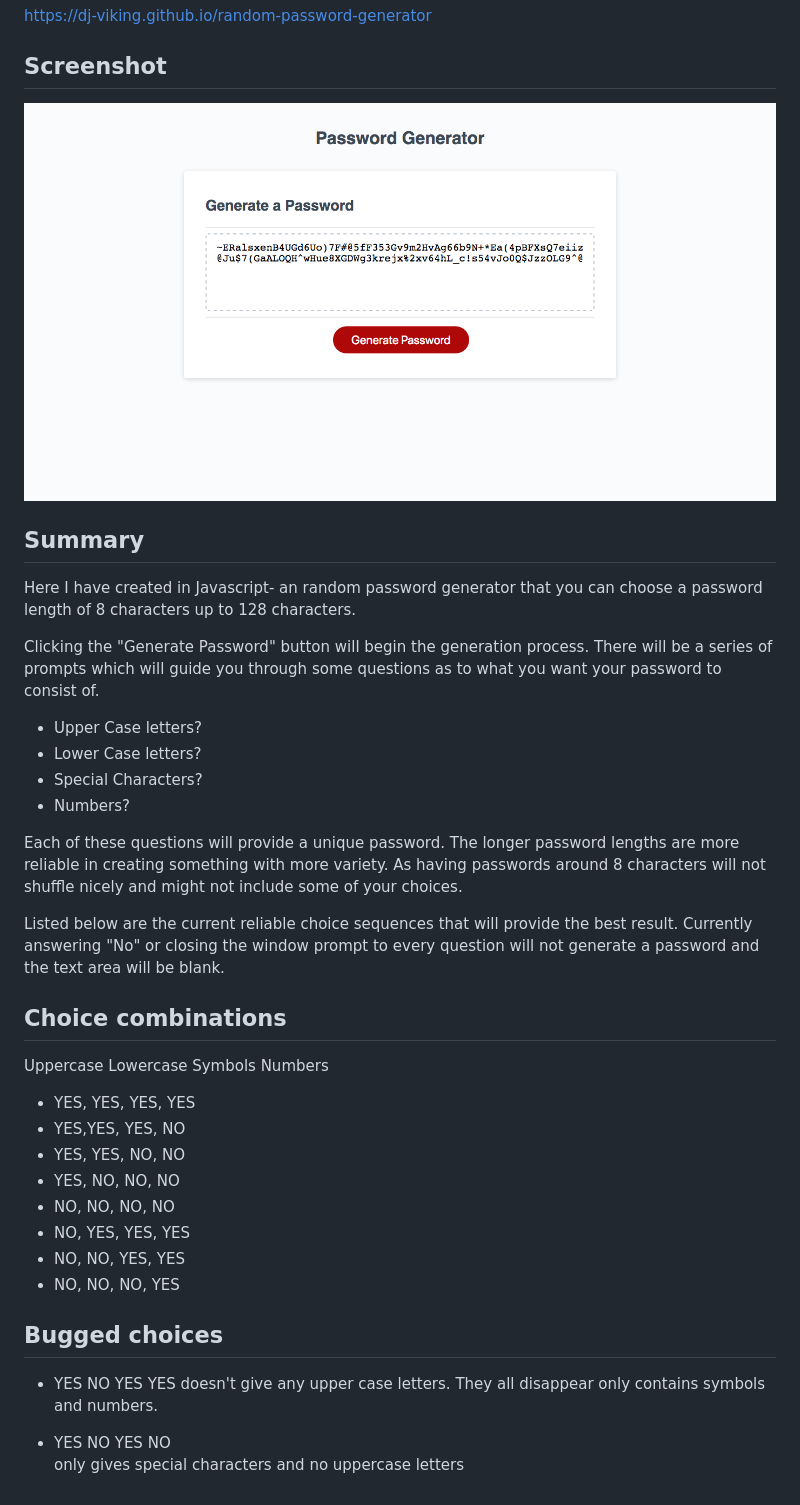
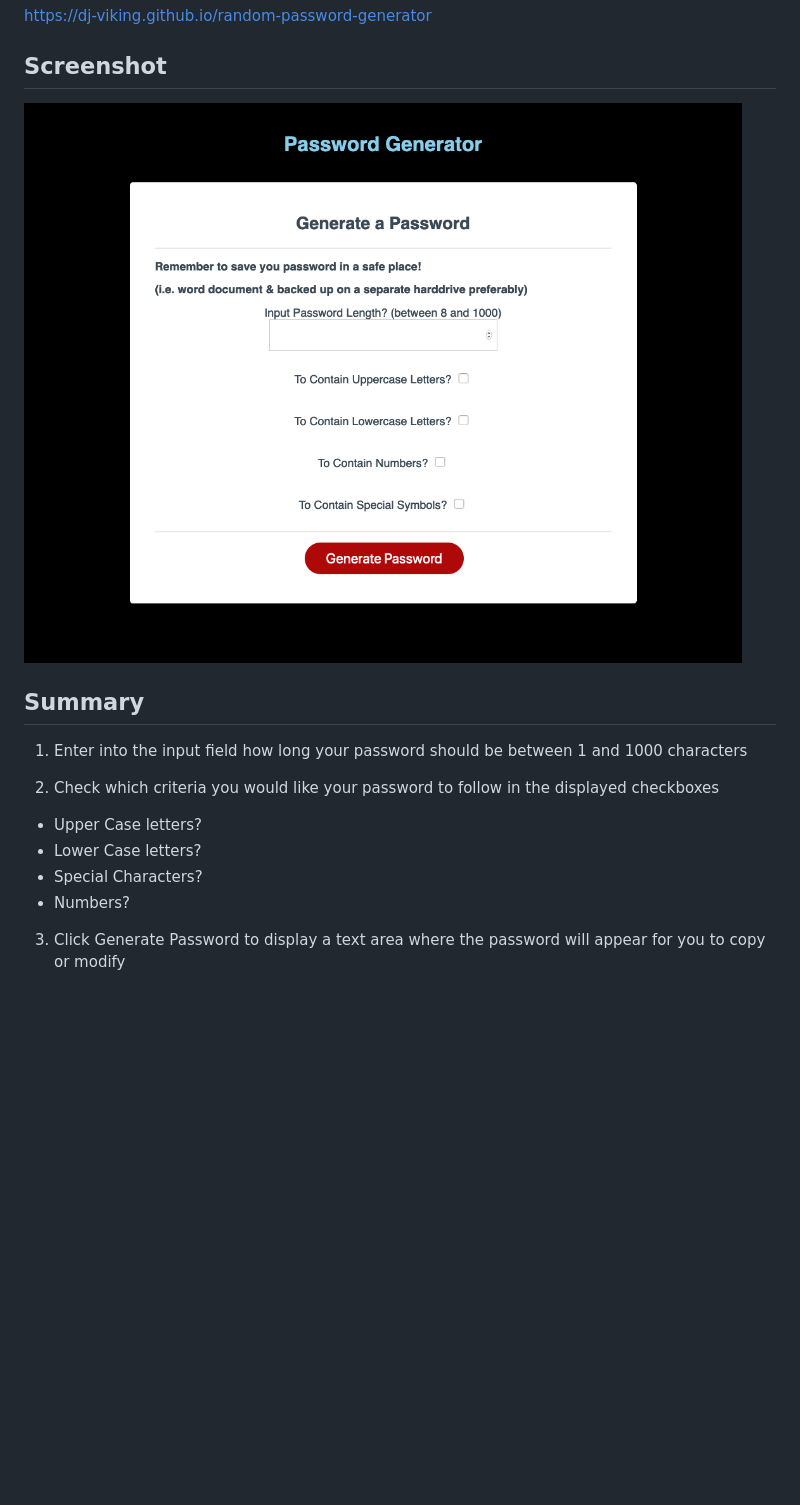
Before and after one commit to Dj-Viking/random-password-generator, a Markdown page: README.md, the part around the change. Rendered like a GitHub page; pictures changed too: assets/images/password-gen-page.png; blank space fills up the shorter version.

```diff
--- a/README.md
+++ b/README.md
@@ -10,35 +10,12 @@ https://dj-viking.github.io/random-password-generator
 
 ## Summary
 
-Here I have created in Javascript- an random password generator that you can choose a password length of 8 characters up to 128 characters.
+1. Enter into the input field how long your password should be between 1 and 1000 characters
 
-Clicking the "Generate Password" button will begin the generation process. There will be a series of prompts which will guide you through some questions as to what you want your password to consist of.
-* Upper Case letters?
-* Lower Case letters?
-* Special Characters?
-* Numbers?
+2. Check which criteria you would like your password to follow in the displayed checkboxes
+  * Upper Case letters?
+  * Lower Case letters?
+  * Special Characters?
+  * Numbers?
 
-Each of these questions will provide a unique password. The longer password lengths are more reliable in creating something with more variety. As having passwords around 8 characters will not shuffle nicely and might not include some of your choices.
-
-Listed below are the current reliable choice sequences that will provide the best result.
-Currently answering "No" or closing the window prompt to every question will not generate a password and the text area will be blank.
-
-## Choice combinations
-
-Uppercase   Lowercase  Symbols  Numbers
-
-* YES, YES, YES, YES
-* YES,YES, YES, NO
-* YES, YES, NO, NO
-* YES, NO, NO, NO
-* NO, NO, NO, NO
-* NO, YES, YES, YES
-* NO, NO, YES, YES
-* NO, NO, NO, YES
-
-## Bugged choices
- * YES NO YES YES
- doesn't give any upper case letters. They all disappear only contains symbols and numbers.
-
- * YES NO YES NO
- only gives special characters and no uppercase letters
+3. Click Generate Password to display a text area where the password will appear for you to copy or modify
```
